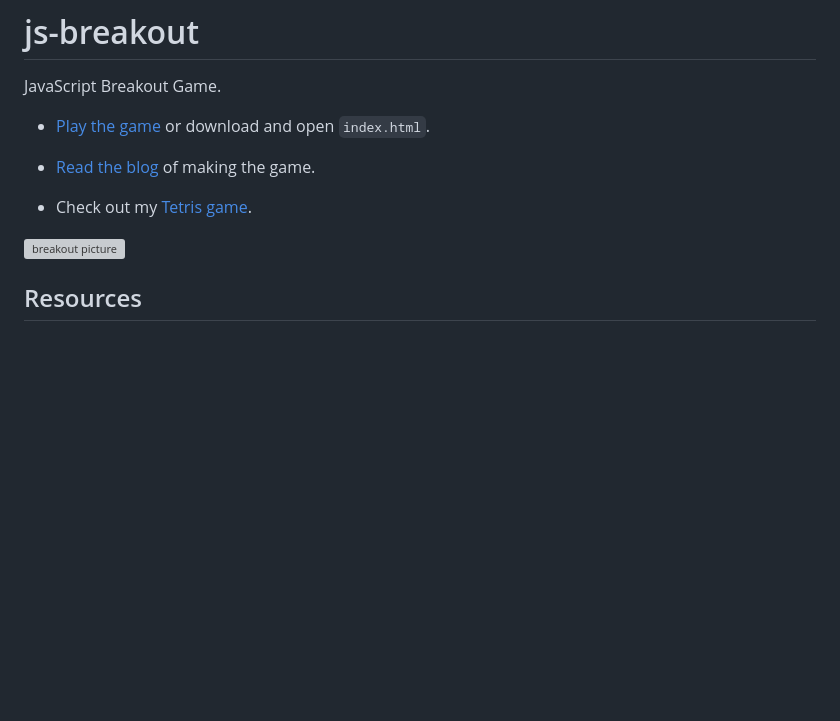
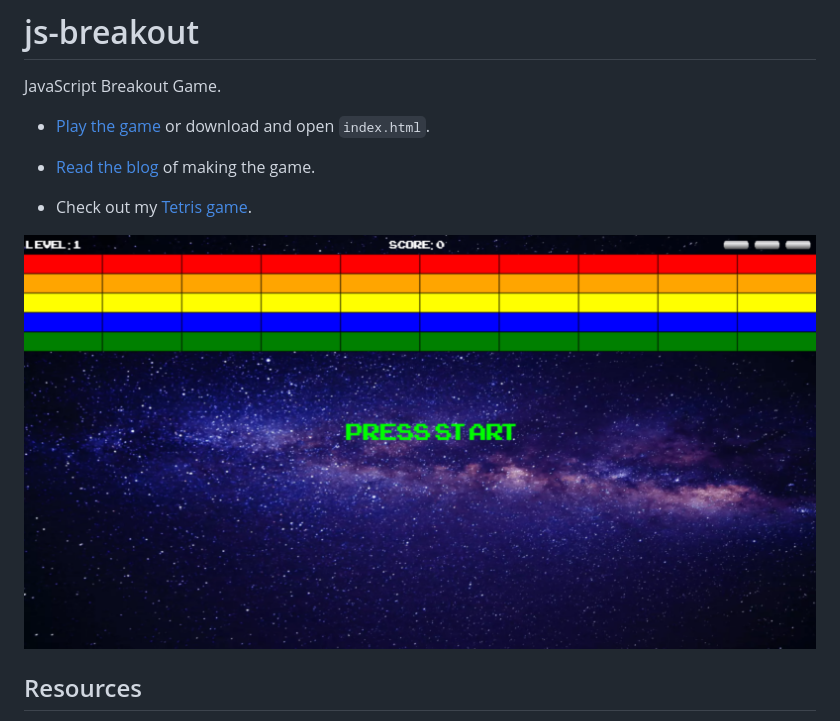
Before and after one commit to melcor76/js-breakout, a Markdown page: README.md, the part around the change. Rendered like a GitHub page; pictures changed too: assets/share-image-large.png; blank space fills up the shorter version; grey boxes are pictures that could not be loaded.

Commit message:
fix readme image

```diff
--- a/README.md
+++ b/README.md
@@ -8,7 +8,7 @@ JavaScript Breakout Game.
 
 - Check out my [Tetris game](https://github.com/melcor76/js-tetris).
 
-![breakout picture](assets/breakout-title.png)
+![breakout picture](assets/share-image-large.png)
 
 ## Resources
 
```
